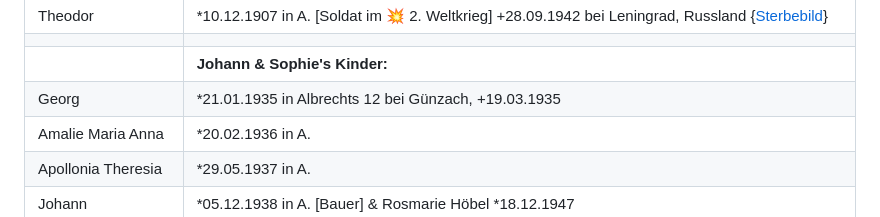
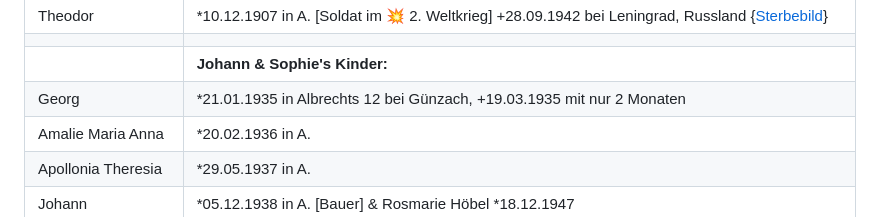
Before and after one commit to fleschutz/Chronik, a Markdown page: README.md, the part around the change. GitHub-like rendering.

```diff
--- a/README.md
+++ b/README.md
@@ -123,7 +123,7 @@ Auch verfügbar als: [.DOCX](Chronik.docx), [E-Book](Chronik.epub),  [.HTML](Chr
 | Theodor          | *10.12.1907 in A. [Soldat im 💥 2. Weltkrieg] +28.09.1942 bei Leningrad, Russland {[Sterbebild](Quellen/Sterbebilder/1907_Theodor.jpg)} |
 |                  |                                                   |
 |                  | **Johann & Sophie's Kinder:**                     |
-| Georg            | *21.01.1935 in Albrechts 12 bei Günzach, +19.03.1935 |
+| Georg            | *21.01.1935 in Albrechts 12 bei Günzach, +19.03.1935 mit nur 2 Monaten |
 | Amalie Maria Anna| *20.02.1936 in A.                                |
 | Apollonia Theresia| *29.05.1937 in A.                               |
 | Johann           | *05.12.1938 in A. [Bauer] & Rosmarie Höbel *18.12.1947 |
```
